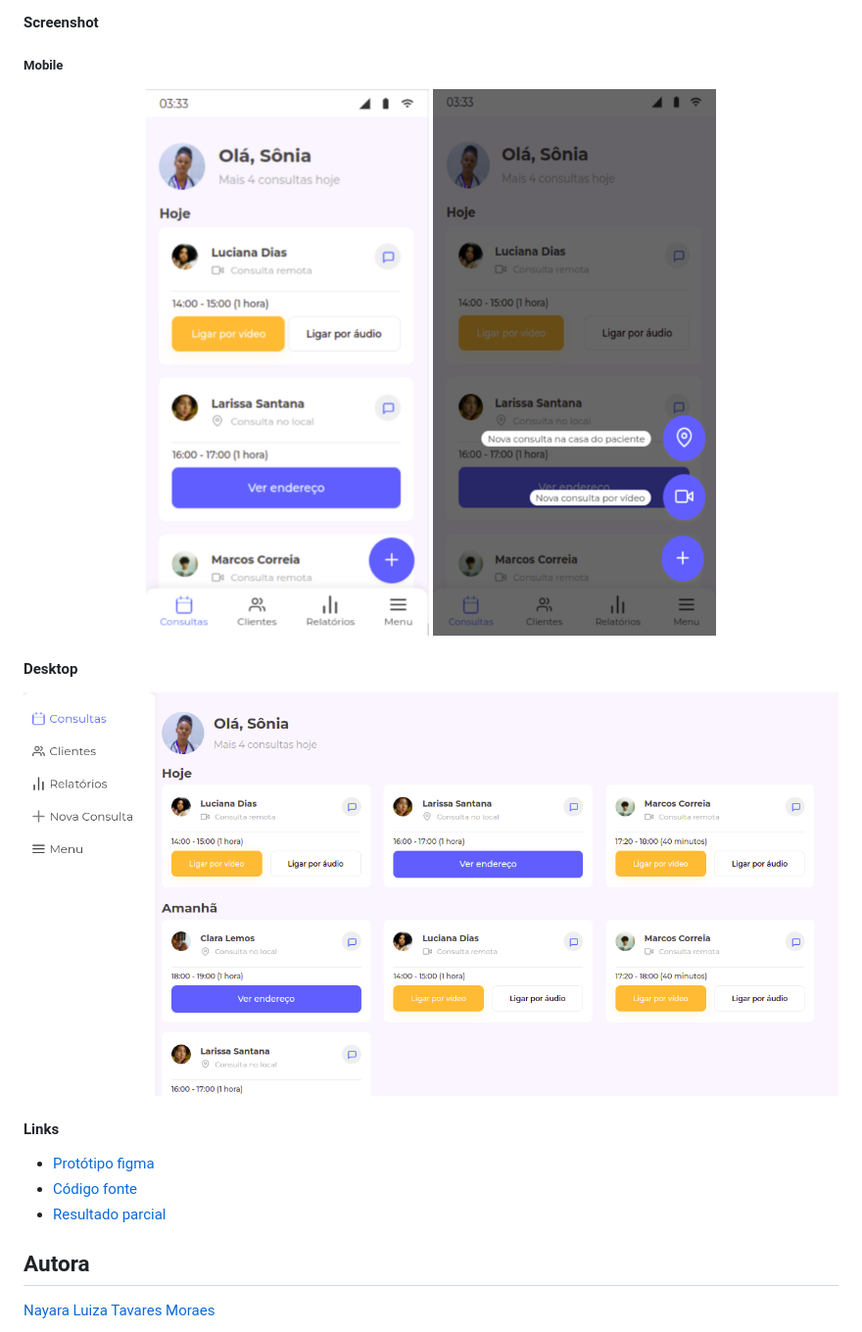
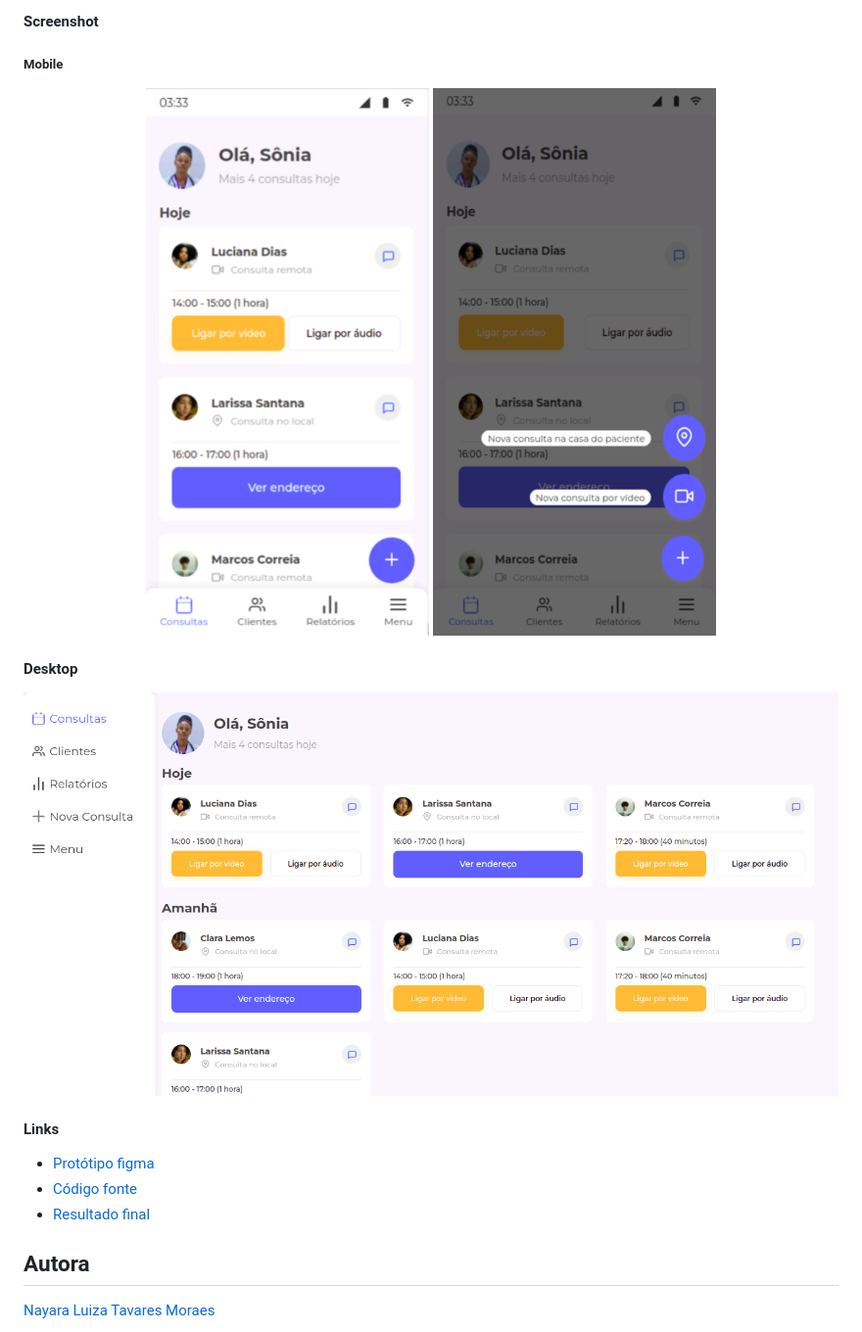
Before and after one commit to nalutm/seven-days-of-code, a Markdown page: README.md, the part around the change printed below. Shown: that part at 98% size. Drawn GitHub-style.

Commit message:
:truck: chore: Reorganized screenshot files

```diff
--- a/README.md
+++ b/README.md
@@ -50,18 +50,18 @@ Resolução do desafio sobre responsividade que consiste em desenvolver uma pág
 
 ##### Mobile
 <div align="center">
-  <img src="./responsividade/screenshot-mobile.png" alt="Resultado layout mobile">
-  <img src="./responsividade/screenshot-mobile-active.png" alt="Resultado layout mobile ativo">
+  <img src="./responsividade/docs/screenshot-mobile.png" alt="Screenshot layout mobile">
+  <img src="./responsividade/docs/screenshot-mobile-active.png" alt="Screenshot layout mobile ativo">
 </div>
 
 #### Desktop
-![Resultado Layout Desktop](./responsividade/screenshot-desktop.png)
+![Screenshot Layout Desktop](./responsividade/docs/screenshot-desktop.png)
 
 
 #### Links
 * [Protótipo figma](https://www.figma.com/file/4OjHFmeHAgfX2JpRymOeA0/7days---Responsividade?node-id=6%3A622)
 * [Código fonte](https://github.com/nalutm/seven-days-of-code/tree/main/responsividade)
-* [Resultado parcial](https://seven-days-of-code-henna.vercel.app/)
+* [Resultado final](https://seven-days-of-code-henna.vercel.app/)
 
 ## Autora
 [Nayara Luiza Tavares Moraes](https://github.com/nalutm)
```
Also changed, not shown: other parts of README.md (+3 -3 lines), html-css/README.md (+3 -3 lines), responsividade/README.md (+3 -3 lines), html-css/docs/screenshot-desktop.png (added), html-css/docs/screenshot-mobile-active.jpg (added), html-css/docs/screenshot-mobile.jpg (added), responsividade/docs/screenshot-desktop.png (renamed from responsividade/screenshot-desktop.png), responsividade/docs/screenshot-mobile-active.png (renamed from responsividade/screenshot-mobile-active.png), responsividade/docs/screenshot-mobile.png (renamed from responsividade/screenshot-mobile.png), 2 other files.
